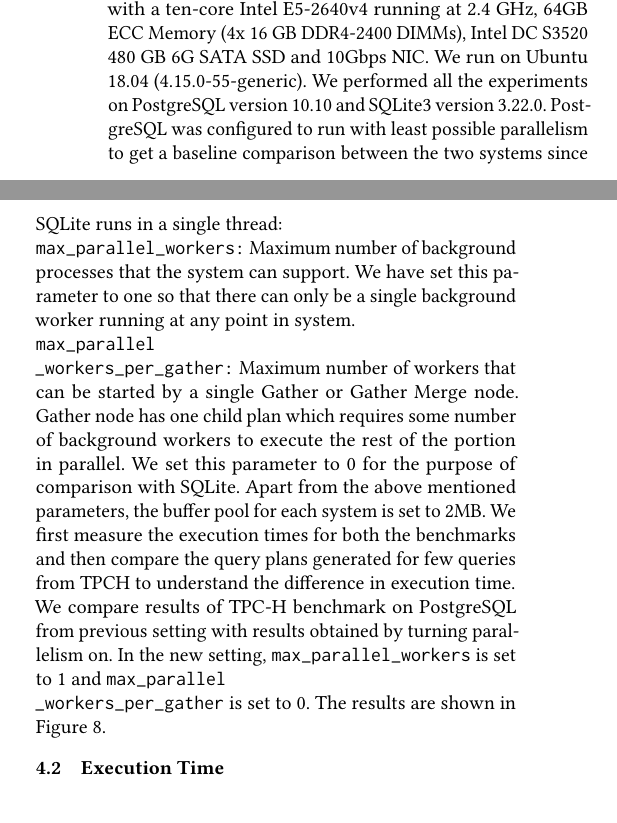
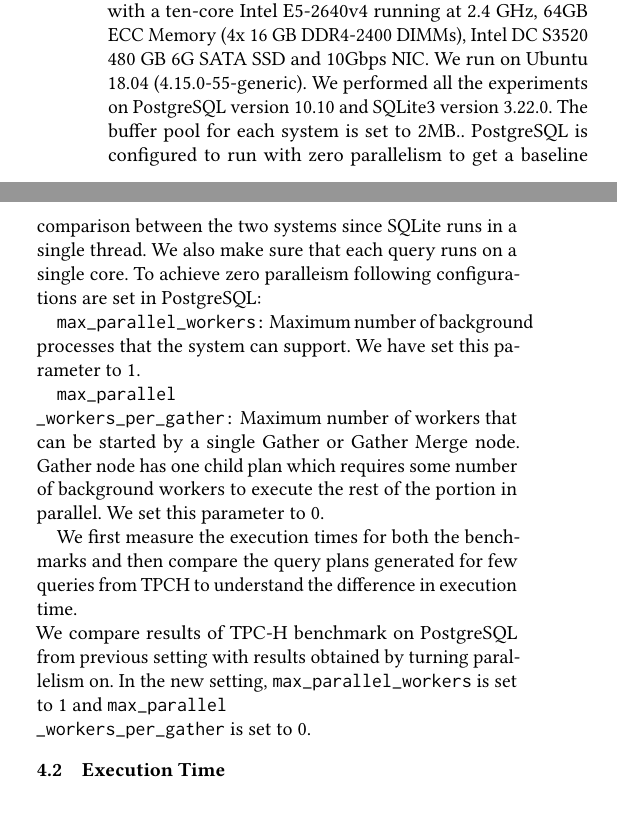
Before and after one commit to Anjali05/CS764-project, a LaTeX paper (Report/paper.tex, which reads Report/results.tex): two parts of the columns of page 3 of 7, joined at a grey line, cut so that both start at the same text. Compiled offline with pdfLaTeX.

Commit message:
method edit

```diff
--- a/Report/results.tex
+++ b/Report/results.tex
@@ -2,13 +2,15 @@
 \label{sec:results}
 
 \subsection{Method}
-We run all our experiments on Cloudlab [5] xl170 machine, with a ten-core Intel E5-2640v4 running at 2.4 GHz, 64GB ECC Memory (4x 16 GB DDR4-2400 DIMMs), Intel DC S3520 480 GB 6G SATA SSD and 10Gbps NIC. We run on Ubuntu 18.04 (4.15.0-55-generic). We performed all the experiments on PostgreSQL version 10.10 and SQLite3 version 3.22.0. PostgreSQL was configured to run with least possible parallelism to get a baseline comparison between the two systems since SQLite runs in a single thread:\\
+We run all our experiments on Cloudlab [5] xl170 machine, with a ten-core Intel E5-2640v4 running at 2.4 GHz, 64GB ECC Memory (4x 16 GB DDR4-2400 DIMMs), Intel DC S3520 480 GB 6G SATA SSD and 10Gbps NIC. We run on Ubuntu 18.04 (4.15.0-55-generic). We performed all the experiments on PostgreSQL version 10.10 and SQLite3 version 3.22.0. The buffer pool for each system is set to 2MB.. PostgreSQL is configured to run with zero parallelism to get a baseline comparison between the two systems since SQLite runs in a single thread. We also make sure that each query runs on a single core. To achieve zero paralleism following configurations are set in PostgreSQL:
+
 \texttt{max\_parallel\_workers:} Maximum number of background processes that the system can support.
-We have set this parameter to one so that there can only be a single background worker running at any point in system.\\
-\texttt{max\_parallel\\\_workers\_per\_gather:} Maximum number of workers that can be started by a single Gather or Gather Merge node. Gather node has one child plan which requires some number of background workers to execute the rest of the portion in parallel. We set this parameter to 0 for the purpose of comparison with SQLite.
-Apart from the above mentioned parameters, the buffer pool for each system is set to 2MB.
+We have set this parameter to 1.
+
+\texttt{max\_parallel\\\_workers\_per\_gather:} Maximum number of workers that can be started by a single Gather or Gather Merge node. Gather node has one child plan which requires some number of background workers to execute the rest of the portion in parallel. We set this parameter to 0.
+
 We first measure the execution times for both the benchmarks and then compare the query plans generated for few queries from TPCH to understand the difference in execution time.\\
-We compare results of TPC-H benchmark on PostgreSQL from previous setting with results obtained by turning parallelism on. In the new setting, \texttt{max\_parallel\_workers} is set to 1 and \texttt{max\_parallel\\\_workers\_per\_gather} is set to 0. The results are shown in Figure~\ref{fig:tpch_pg_parallel_non_parallel}.
+We compare results of TPC-H benchmark on PostgreSQL from previous setting with results obtained by turning parallelism on. In the new setting, \texttt{max\_parallel\_workers} is set to 1 and \texttt{max\_parallel\\\_workers\_per\_gather} is set to 0.
 
 \subsection{Execution Time}
 \label{sec:time}
```
